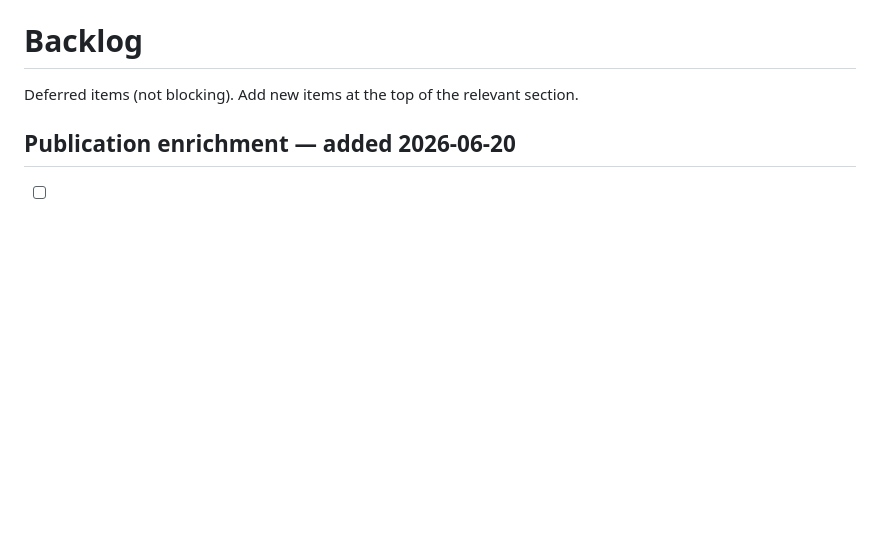
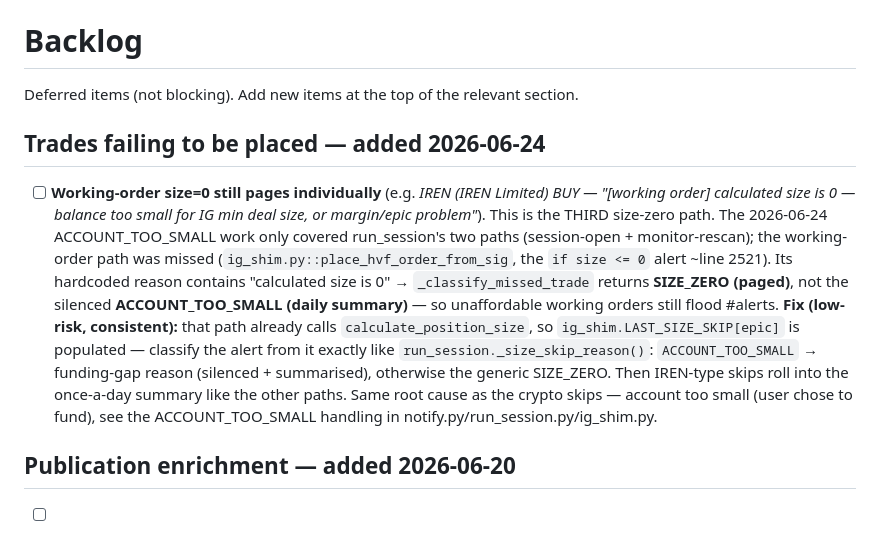
Before and after one commit to Red7Al/ClaudeCode, a Markdown page: BACKLOG.md, the part around the change. Rendered like a GitHub page; blank space fills up the shorter version.

Commit message:
Backlog: working-order size=0 (IREN) still pages — needs ACCOUNT_TOO_SMALL classification
Third size-zero path (ig_shim place_hvf_order_from_sig) was missed by the 2026-06-24
ACCOUNT_TOO_SMALL work; its hardcoded reason classifies as SIZE_ZERO (paged) not
ACCOUNT_TOO_SMALL (daily summary). It already calls calculate_position_size, so
LAST_SIZE_SKIP is set — fix is to classify the alert from it like _size_skip_reason().

Co-Authored-By: Claude Opus 4.8 <noreply@anthropic.com>

```diff
--- a/BACKLOG.md
+++ b/BACKLOG.md
@@ -1,6 +1,22 @@
 # Backlog
 
 Deferred items (not blocking). Add new items at the top of the relevant section.
+
+## Trades failing to be placed — added 2026-06-24
+
+- [ ] **Working-order size=0 still pages individually** (e.g. *IREN (IREN Limited) BUY — "[working
+  order] calculated size is 0 — balance too small for IG min deal size, or margin/epic problem"*).
+  This is the THIRD size-zero path. The 2026-06-24 ACCOUNT_TOO_SMALL work only covered run_session's
+  two paths (session-open + monitor-rescan); the working-order path was missed
+  (`ig_shim.py::place_hvf_order_from_sig`, the `if size <= 0` alert ~line 2521). Its hardcoded reason
+  contains "calculated size is 0" → `_classify_missed_trade` returns **SIZE_ZERO (paged)**, not the
+  silenced **ACCOUNT_TOO_SMALL (daily summary)** — so unaffordable working orders still flood #alerts.
+  **Fix (low-risk, consistent):** that path already calls `calculate_position_size`, so
+  `ig_shim.LAST_SIZE_SKIP[epic]` is populated — classify the alert from it exactly like
+  `run_session._size_skip_reason()`: `ACCOUNT_TOO_SMALL` → funding-gap reason (silenced + summarised),
+  otherwise the generic SIZE_ZERO. Then IREN-type skips roll into the once-a-day summary like the
+  other paths. Same root cause as the crypto skips — account too small (user chose to fund), see
+  the ACCOUNT_TOO_SMALL handling in notify.py/run_session.py/ig_shim.py.
 
 ## Publication enrichment — added 2026-06-20
 
```
